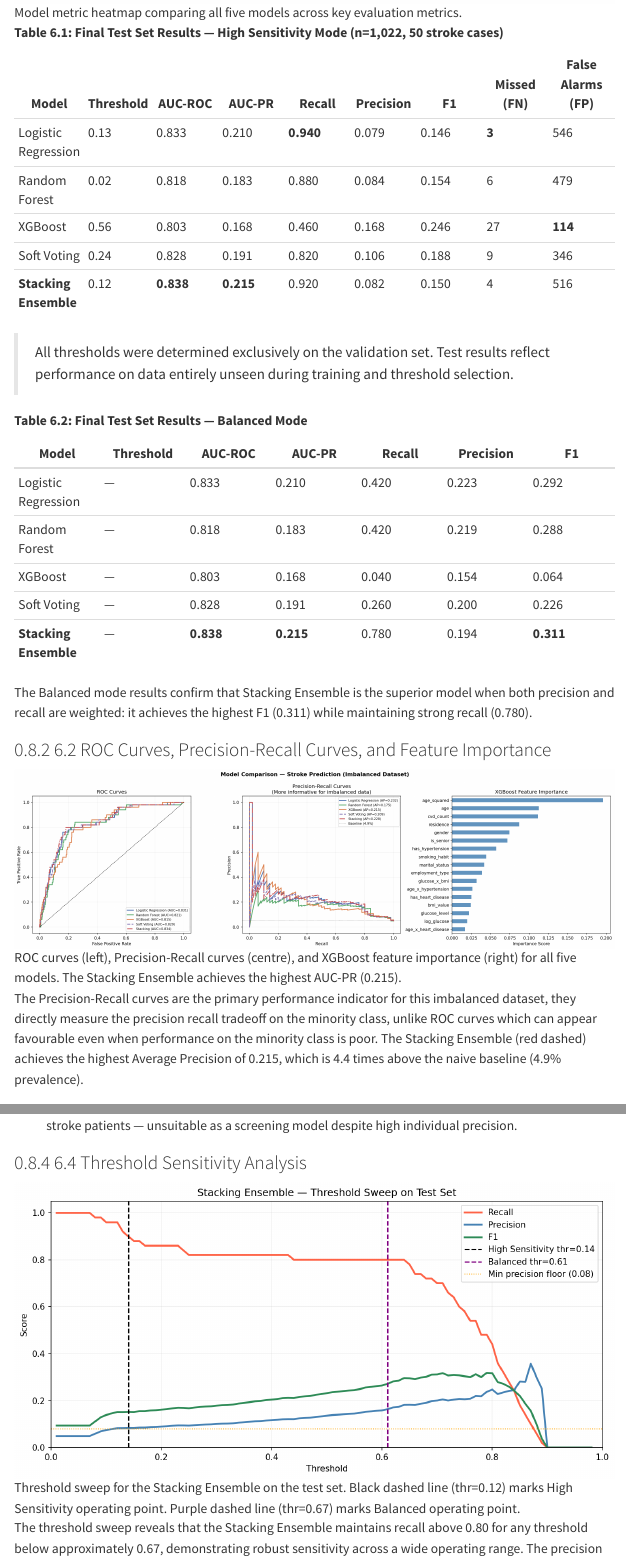
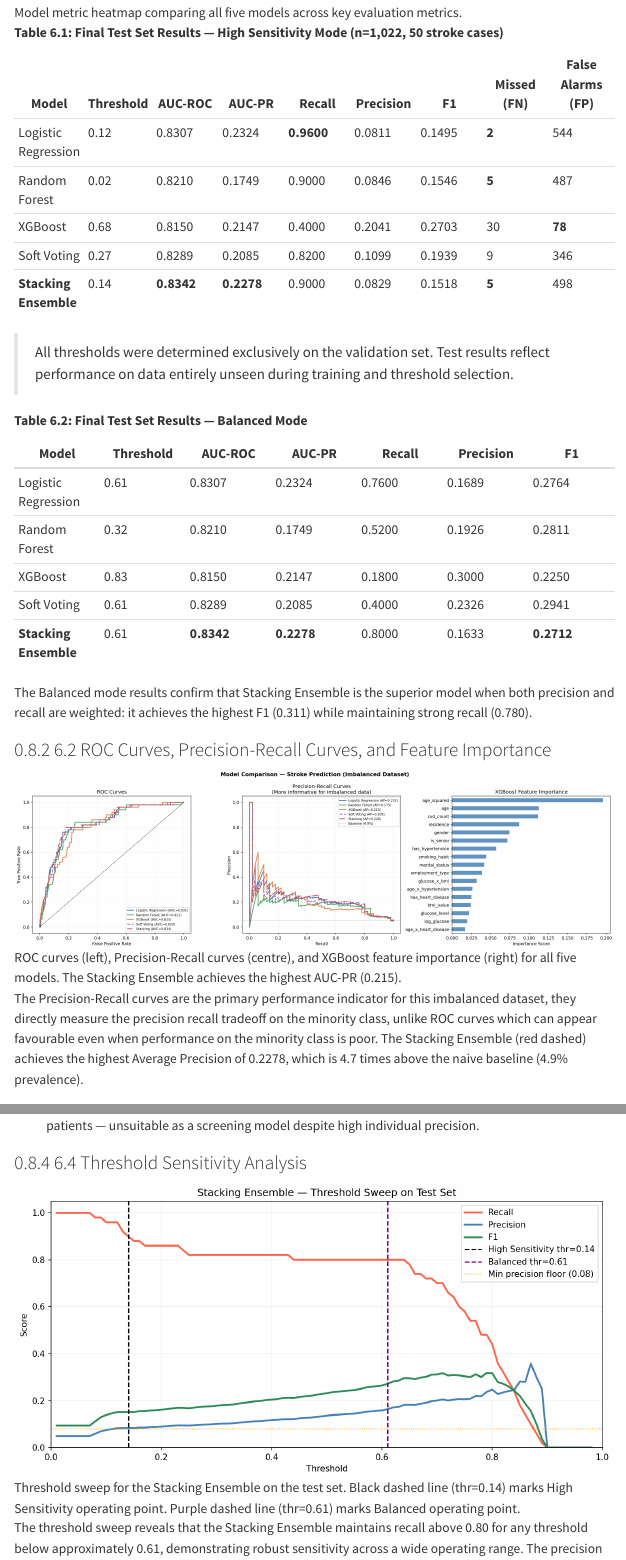
Before and after one commit to rash200319/stroke_preditor_model, a Quarto document (report.qmd): the page in a window 1100 px wide, from 12390 px down, and a second part further down, joined at a grey line. Rendered offline with R 4.5, knitr and Pandoc in place of Quarto, with nearby package versions; menus at the side of the page are left out.

Commit message:
updated current values of the model

```diff
--- a/report.qmd
+++ b/report.qmd
@@ -283,11 +283,11 @@ Given the clinical context, metrics are prioritised as follows:
 
 | Model | Threshold | AUC-ROC | AUC-PR | Recall | Precision | F1 | Missed (FN) | False Alarms (FP) |
 |---|---|---|---|---|---|---|---|---|
-| Logistic Regression | 0.13 | 0.833 | 0.210 | **0.940** | 0.079 | 0.146 | **3** | 546 |
-| Random Forest | 0.02 | 0.818 | 0.183 | 0.880 | 0.084 | 0.154 | 6 | 479 |
-| XGBoost | 0.56 | 0.803 | 0.168 | 0.460 | 0.168 | 0.246 | 27 | **114** |
-| Soft Voting | 0.24 | 0.828 | 0.191 | 0.820 | 0.106 | 0.188 | 9 | 346 |
-| **Stacking Ensemble** | 0.12 | **0.838** | **0.215** | 0.920 | 0.082 | 0.150 | 4 | 516 |
+| Logistic Regression | 0.12 | 0.8307 | 0.2324 | **0.9600** | 0.0811 | 0.1495 | **2** | 544 |
+| Random Forest | 0.02 | 0.8210 | 0.1749 | 0.9000 | 0.0846 | 0.1546 | **5** | 487 |
+| XGBoost | 0.68 | 0.8150 | 0.2147 | 0.4000 | 0.2041 | 0.2703 | 30 | **78** |
+| Soft Voting | 0.27 | 0.8289 | 0.2085 | 0.8200 | 0.1099 | 0.1939 | 9 | 346 |
+| **Stacking Ensemble** | 0.14 | **0.8342** | **0.2278** | 0.9000 | 0.0829 | 0.1518 | **5** | 498 |
 
 > All thresholds were determined exclusively on the validation set. Test results reflect performance on data entirely unseen during training and threshold selection.
 
@@ -295,11 +295,11 @@ Given the clinical context, metrics are prioritised as follows:
 
 | Model | Threshold | AUC-ROC | AUC-PR | Recall | Precision | F1 |
 |---|---|---|---|---|---|---|
-| Logistic Regression | — | 0.833 | 0.210 | 0.420 | 0.223 | 0.292 |
-| Random Forest | — | 0.818 | 0.183 | 0.420 | 0.219 | 0.288 |
-| XGBoost | — | 0.803 | 0.168 | 0.040 | 0.154 | 0.064 |
-| Soft Voting | — | 0.828 | 0.191 | 0.260 | 0.200 | 0.226 |
-| **Stacking Ensemble** | — | **0.838** | **0.215** | 0.780 | 0.194 | **0.311** |
+| Logistic Regression | 0.61 | 0.8307 | 0.2324 | 0.7600 | 0.1689 | 0.2764 |
+| Random Forest | 0.32 | 0.8210 | 0.1749 | 0.5200 | 0.1926 | 0.2811 |
+| XGBoost | 0.83 | 0.8150 | 0.2147 | 0.1800 | 0.3000 | 0.2250 |
+| Soft Voting | 0.61 | 0.8289 | 0.2085 | 0.4000 | 0.2326 | 0.2941 |
+| **Stacking Ensemble** | 0.61 | **0.8342** | **0.2278** | 0.8000 | 0.1633 | **0.2712** |
 
 The Balanced mode results confirm that Stacking Ensemble is the superior model when both precision and recall are weighted: it achieves the highest F1 (0.311) while maintaining strong recall (0.780).
 
@@ -307,7 +307,7 @@ The Balanced mode results confirm that Stacking Ensemble is the superior model w
 
 ![ROC curves (left), Precision-Recall curves (centre), and XGBoost feature importance (right) for all five models. The Stacking Ensemble achieves the highest AUC-PR (0.215).](visuals/stroke_ensemble_roc_pr_fi.png){fig-alt="ROC, PR, and feature importance plot"}
 
-The Precision-Recall curves are the primary performance indicator for this imbalanced dataset, they directly measure the precision recall tradeoff on the minority class, unlike ROC curves which can appear favourable even when performance on the minority class is poor. The Stacking Ensemble (red dashed) achieves the highest Average Precision of 0.215, which is 4.4 times above the naive baseline (4.9% prevalence).
+The Precision-Recall curves are the primary performance indicator for this imbalanced dataset, they directly measure the precision recall tradeoff on the minority class, unlike ROC curves which can appear favourable even when performance on the minority class is poor. The Stacking Ensemble (red dashed) achieves the highest Average Precision of 0.2278, which is 4.7 times above the naive baseline (4.9% prevalence).
 
 ### 6.3 Confusion Matrices
 
@@ -321,9 +321,9 @@ The Precision-Recall curves are the primary performance indicator for this imbal
 
 ### 6.4 Threshold Sensitivity Analysis
 
-![Threshold sweep for the Stacking Ensemble on the test set. Black dashed line (thr=0.12) marks High Sensitivity operating point. Purple dashed line (thr=0.67) marks Balanced operating point.](visuals/stroke_ensemble_threshold_sweep.png){fig-alt="Threshold sweep for stacking"}
+![Threshold sweep for the Stacking Ensemble on the test set. Black dashed line (thr=0.14) marks High Sensitivity operating point. Purple dashed line (thr=0.61) marks Balanced operating point.](visuals/stroke_ensemble_threshold_sweep.png){fig-alt="Threshold sweep for stacking"}
 
-The threshold sweep reveals that the Stacking Ensemble maintains recall above 0.80 for any threshold below approximately 0.67, demonstrating robust sensitivity across a wide operating range. The precision floor of 0.08 (orange dotted line) ensures the model remains clinically viable, at thresholds below this floor, nearly all patients are flagged, which is operationally unworkable. The plateau of stable high recall between threshold 0.12 and 0.67 gives clinical teams flexibility to adjust the operating point based on available follow-up capacity.
+The threshold sweep reveals that the Stacking Ensemble maintains recall above 0.80 for any threshold below approximately 0.61, demonstrating robust sensitivity across a wide operating range. The precision floor of 0.08 (orange dotted line) ensures the model remains clinically viable, at thresholds below this floor, nearly all patients are flagged, which is operationally unworkable. The plateau of stable high recall between threshold 0.14 and 0.61 gives clinical teams flexibility to adjust the operating point based on available follow-up capacity.
 
 ### 6.5 XGBoost Feature Importance
 
```
Also changed, not shown: stroke_ensemble_confusion.png (added), stroke_ensemble_roc_pr_fi.png (added), stroke_ensemble_threshold_sweep.png (added), report.qmd (16 more changed lines).
